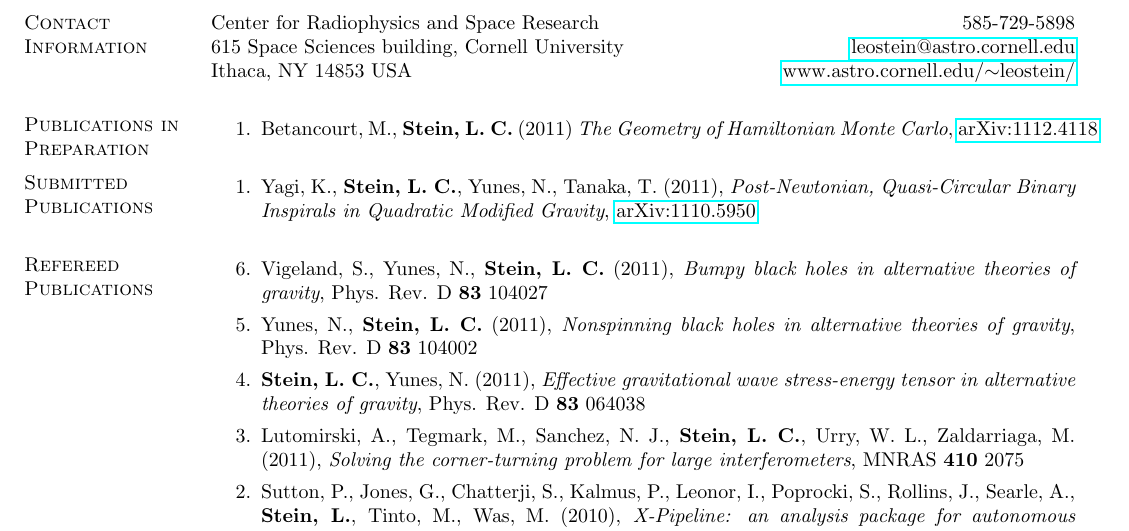
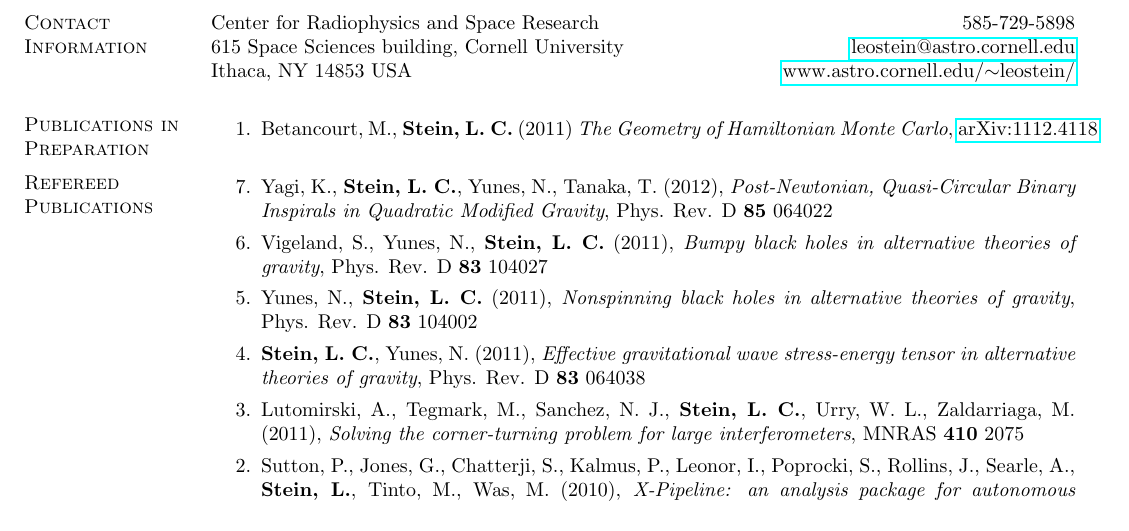
Before and after one commit to duetosymmetry/cv, a LaTeX CV (LeoCSteinPubs.tex, which reads PubsContent.tex): part of the page, cut so that both start at the same text. Compiled offline with pdfLaTeX.

Commit message:
Yagi/Stein/Yunes/Tanaka moved from sub'd to ref'd

```diff
--- a/PubsContent.tex
+++ b/PubsContent.tex
@@ -4,15 +4,15 @@
     Geometry of Hamiltonian Monte Carlo}, \href{http://arxiv.org/abs/1112.4118}{arXiv:1112.4118}
 \end{enumerate}
 
-\section{\sc Submitted Publications}
-\begin{enumerate}
-\item[{1.}] Yagi,~K., {\bf Stein,~L.~C.}, Yunes,~N.,
-  Tanaka,~T. (2011), {\it Post-Newtonian, Quasi-Circular Binary
-    Inspirals in Quadratic Modified Gravity}, \href{http://arxiv.org/abs/1110.5950}{arXiv:1110.5950}
-\end{enumerate}
+% \section{\sc Submitted Publications}
+% \begin{enumerate}
+% \end{enumerate}
 
 \section{\sc Refereed Publications}
 \begin{enumerate}
+\item[{7.}] Yagi,~K., {\bf Stein,~L.~C.}, Yunes,~N.,
+  Tanaka,~T. (2012), {\it Post-Newtonian, Quasi-Circular Binary
+    Inspirals in Quadratic Modified Gravity}, Phys. Rev. D {\bf 85} 064022
 \item[{6.}] Vigeland,~S., Yunes,~N., {\bf Stein,~L.~C.} (2011), {\it
     Bumpy black holes in alternative theories of gravity},
   Phys. Rev. D {\bf 83} 104027
```
